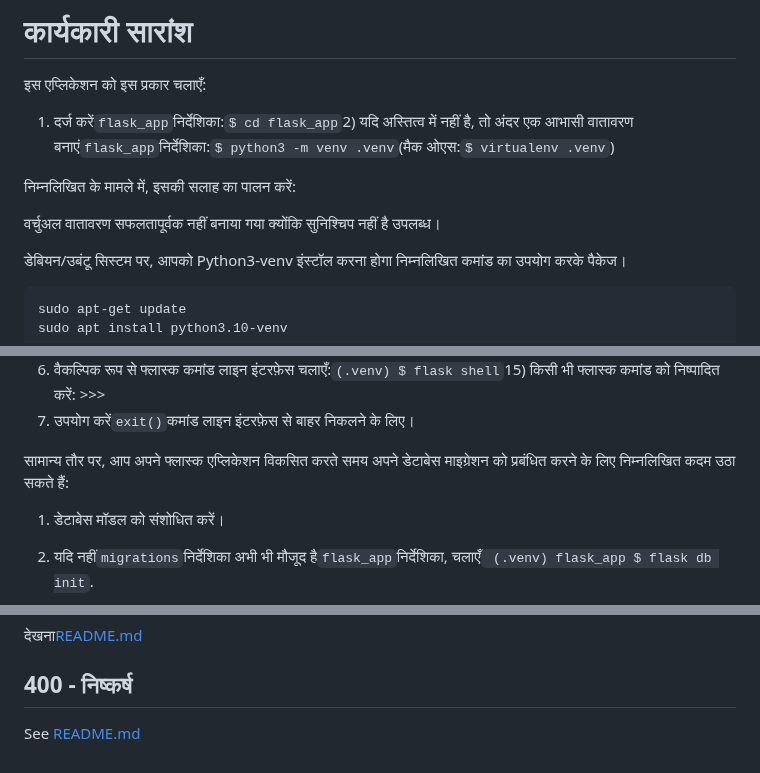
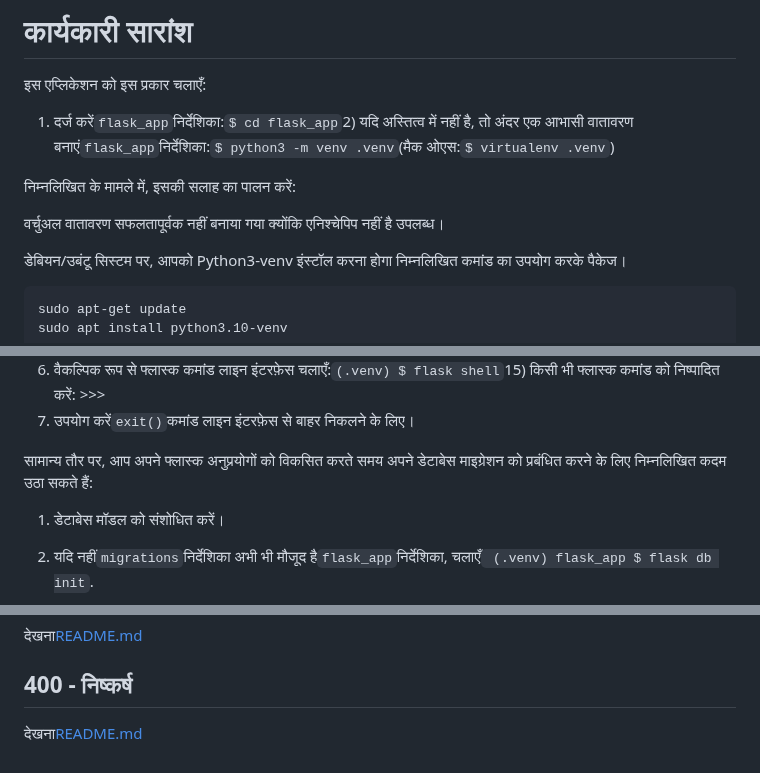
Before and after one commit to vanHeemstraSystems/flask-nodezator, a Markdown page: README.hi.md, 3 parts joined by grey strips. GitHub-like rendering.

Commit message:
docs: Added README."hi".md translation via https://github.com/dephraiim/translate-readme

```diff
--- a/README.hi.md
+++ b/README.hi.md
@@ -14,7 +14,7 @@
 
 निम्नलिखित के मामले में, इसकी सलाह का पालन करें:
 
-वर्चुअल वातावरण सफलतापूर्वक नहीं बनाया गया क्योंकि सुनिश्चिप नहीं है
+वर्चुअल वातावरण सफलतापूर्वक नहीं बनाया गया क्योंकि एनिश्चेपिप नहीं है
 उपलब्ध।
 
 डेबियन/उबंटू सिस्टम पर, आपको Python3-venv इंस्टॉल करना होगा
@@ -34,7 +34,7 @@ MacOS पर देखें<https://sourabhbajaj.com/mac-setup/Python/virtualen
 14) वैकल्पिक रूप से फ्लास्क कमांड लाइन इंटरफ़ेस चलाएँ:`(.venv) $ flask shell`15) किसी भी फ्लास्क कमांड को निष्पादित करें: >>>
 16) उपयोग करें`exit()`कमांड लाइन इंटरफ़ेस से बाहर निकलने के लिए।
 
-सामान्य तौर पर, आप अपने फ्लास्क एप्लिकेशन विकसित करते समय अपने डेटाबेस माइग्रेशन को प्रबंधित करने के लिए निम्नलिखित कदम उठा सकते हैं:
+सामान्य तौर पर, आप अपने फ्लास्क अनुप्रयोगों को विकसित करते समय अपने डेटाबेस माइग्रेशन को प्रबंधित करने के लिए निम्नलिखित कदम उठा सकते हैं:
 
 1) डेटाबेस मॉडल को संशोधित करें।
 
@@ -62,4 +62,4 @@ MacOS पर देखें<https://sourabhbajaj.com/mac-setup/Python/virtualen
 
 ## 400 - निष्कर्ष
 
-See [README.md](./400/README.md)
+देखना[README.md](./400/README.md)
```
